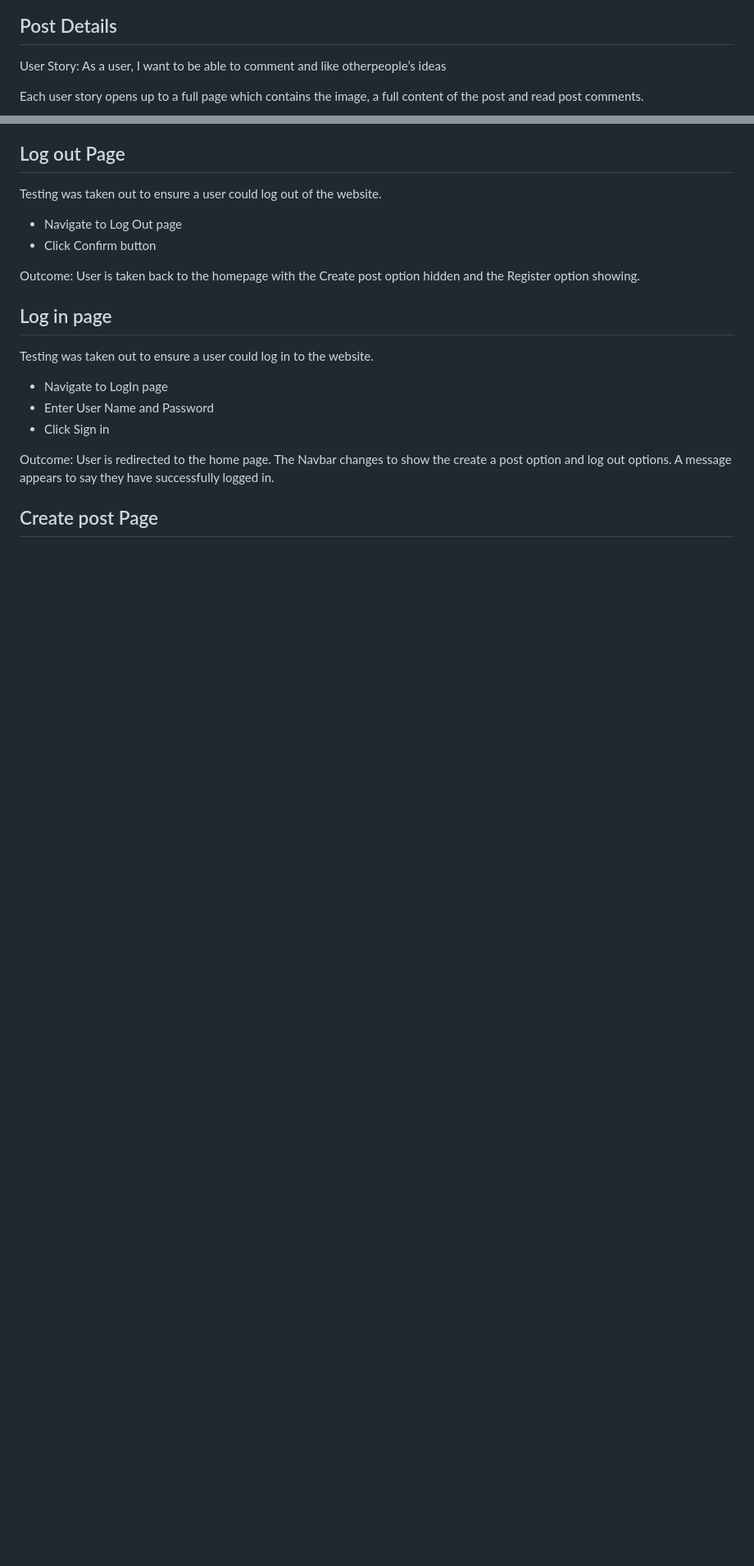
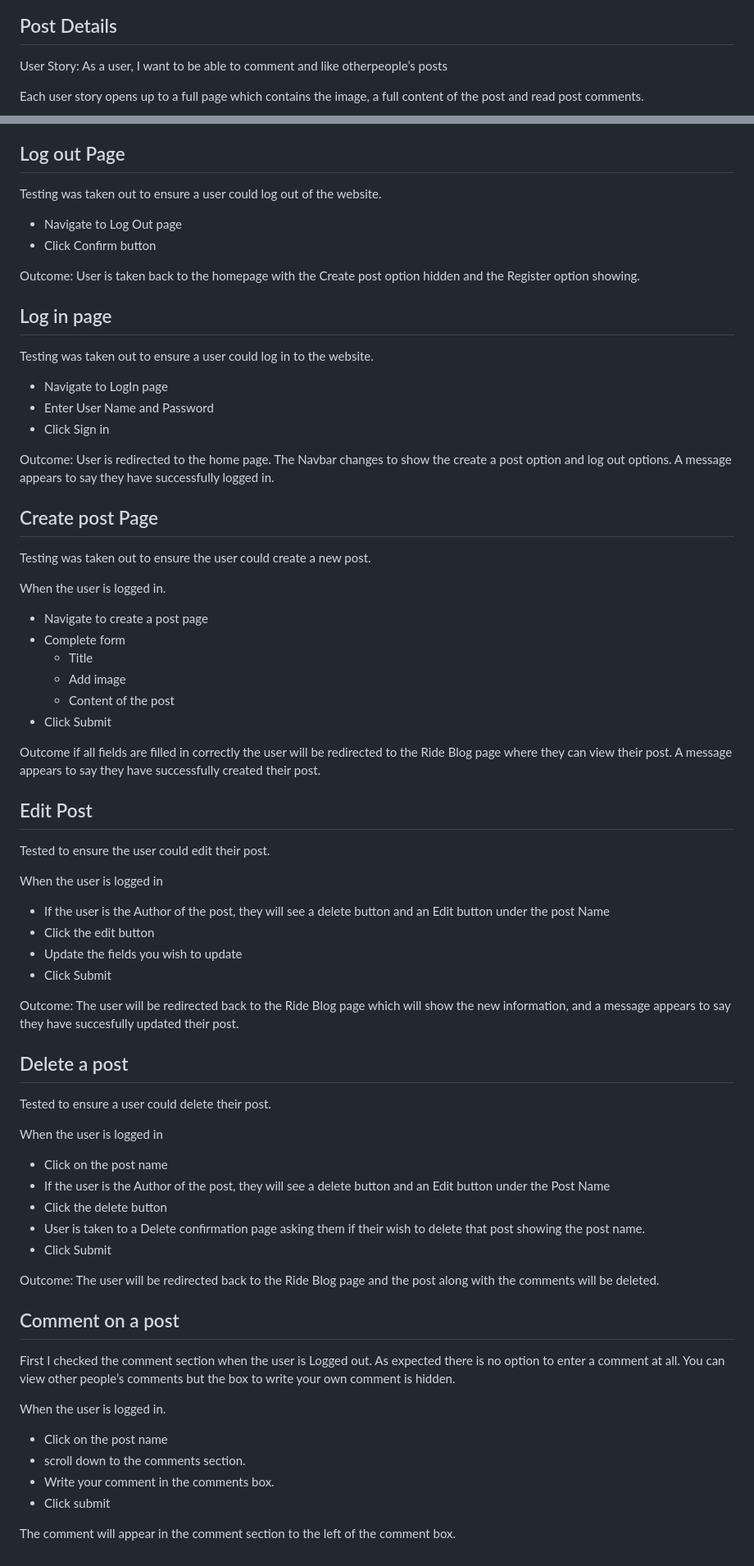
Before and after one commit to deima24/Bike-Ride, a Markdown page: README.md, 2 parts joined by grey strips. Shown: that part at 82% size. Rendered like a GitHub page; blank space fills up the shorter version.

Commit message:
added edit, delete and comment post description

```diff
--- a/README.md
+++ b/README.md
@@ -75,7 +75,7 @@ Anybody can use the website to browse post, they are shown in the Ride Blog page
 
 ## Post Details
 
-User Story: As a user, I want to be able to comment and like otherpeople’s ideas
+User Story: As a user, I want to be able to comment and like otherpeople’s posts
 
 Each user story opens up to a full page which contains the image, a full content of the post and read post comments.
 
@@ -207,3 +207,58 @@ Outcome: User is redirected to the home page. The Navbar changes to show the cre
 
 
 ## Create post Page
+
+Testing was taken out to ensure the user could create a new post.
+
+When the user is logged in.
+
+- Navigate to create a post page
+- Complete form
+    - Title
+    - Add image
+    - Content of the post
+- Click Submit
+
+Outcome if all fields are filled in correctly the user will be redirected to the Ride Blog page where they can view their post. A message appears to say they have successfully created their post.
+
+
+## Edit Post
+
+Tested to ensure the user could edit their post.
+
+When the user is logged in
+
+- If the user is the Author of the post, they will see a delete button and an Edit button under the post Name
+- Click the edit button
+- Update the fields you wish to update
+- Click Submit
+
+Outcome: The user will be redirected back to the Ride Blog page which will show the new information, and a message appears to say they have succesfully updated their post.
+
+
+## Delete a post
+
+Tested to ensure a user could delete their post.
+
+When the user is logged in
+
+- Click on the post name
+- If the user is the Author of the post, they will see a delete button and an Edit button under the Post Name
+- Click the delete button
+- User is taken to a Delete confirmation page asking them if their wish to delete that post showing the post name.
+- Click Submit
+
+Outcome: The user will be redirected back to the Ride Blog page and the post along with the comments will be deleted.
+
+## Comment on a post
+
+First I checked the comment section when the user is Logged out. As expected there is no option to enter a comment at all. You can view other people’s comments but the box to write your own comment is hidden.
+
+When the user is logged in.
+
+- Click on the post name
+- scroll down to the comments section.
+- Write your comment in the comments box.
+- Click submit
+
+The comment will appear in the comment section to the left of the comment box.
```
Also changed, not shown: other parts of README.md (+6 -6 lines).
